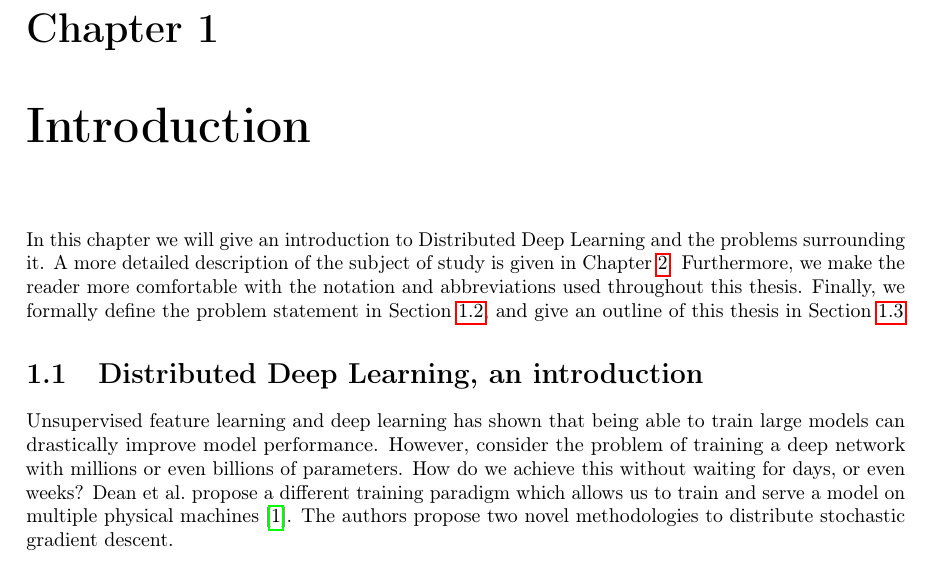
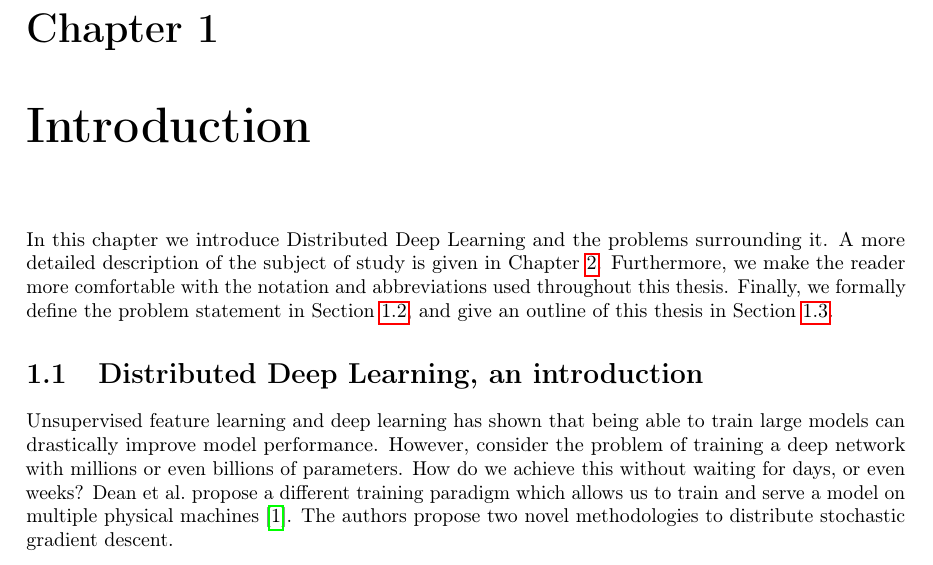
Before and after one commit to JoeriHermans/master-thesis, a LaTeX thesis (thesis/thesis.tex, which reads thesis/body/chapter_1.tex): part of page 7 of 10, cut so that both start at the same text. Compiled offline with pdfLaTeX.

Commit message:
Modify chapter introduction

```diff
--- a/thesis/body/chapter_1.tex
+++ b/thesis/body/chapter_1.tex
@@ -10,7 +10,7 @@
 \chapter{Introduction}
 \label{chapter:introduction}
 
-In this chapter we will give an introduction to Distributed Deep Learning and the problems surrounding it. A more detailed description of the subject of study is given in Chapter~\ref{chapter:distributed_deep_learning}. Furthermore, we make the reader more comfortable with the notation and abbreviations used throughout this thesis. Finally, we formally define the problem statement in Section~\ref{sec:problem_statement}, and give an outline of this thesis in Section~\ref{sec:thesis_outline}.
+In this chapter we introduce Distributed Deep Learning and the problems surrounding it. A more detailed description of the subject of study is given in Chapter~\ref{chapter:distributed_deep_learning}. Furthermore, we make the reader more comfortable with the notation and abbreviations used throughout this thesis. Finally, we formally define the problem statement in Section~\ref{sec:problem_statement}, and give an outline of this thesis in Section~\ref{sec:thesis_outline}.
 
 \section[Distributed Deep Learning]{Distributed Deep Learning, an introduction}
 \label{sec:intro_distributed_deep_learning}
```
